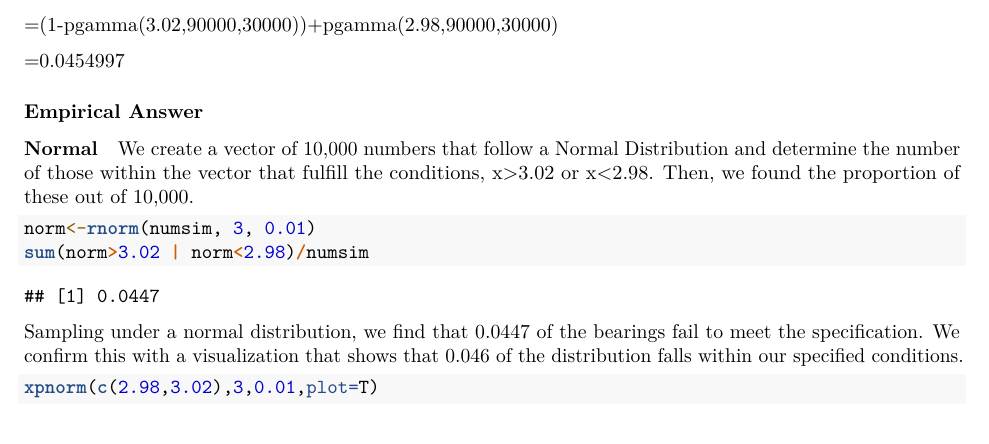
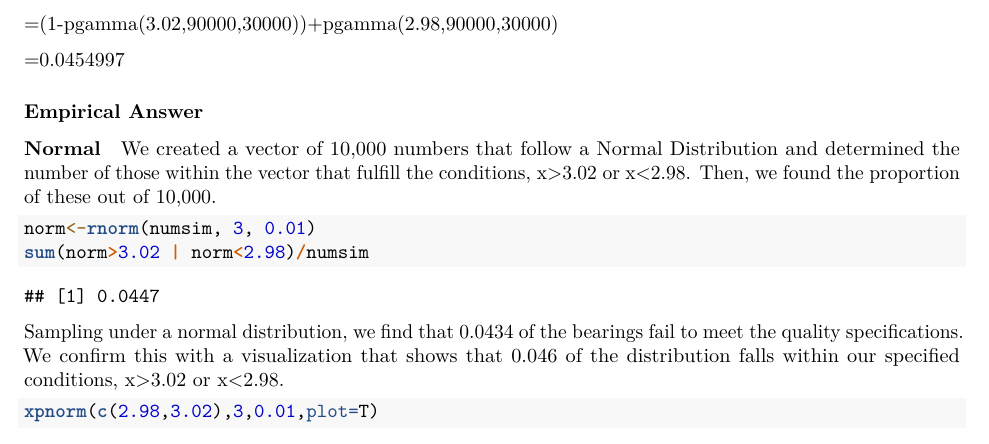
Before and after one commit to danielnjoo/S370, an R Markdown document (pset1/pset1.Rmd): part of page 2 of 4, cut so that both start at the same text. Rendered offline with R 4.5, knitr and Pandoc, then LaTeX, with nearby package versions; some code elsewhere in the file could not run offline.

Commit message:
edits to problem 3 normal

````diff
--- a/pset1/pset1.Rmd
+++ b/pset1/pset1.Rmd
@@ -84,14 +84,14 @@ $(1-P(b\leq3.02))+P(b\geq2.98)$
 
 #### Normal
 
-We create a vector of 10,000 numbers that follow a Normal Distribution and determine the number of those within the vector that fulfill the conditions, x>3.02 or x<2.98. Then, we found the proportion of these out of 10,000.
+We created a vector of 10,000 numbers that follow a Normal Distribution and determined the number of those within the vector that fulfill the conditions, x>3.02 or x<2.98. Then, we found the proportion of these out of 10,000.
 
 ```{r}
 norm<-rnorm(numsim, 3, 0.01)
 sum(norm>3.02 | norm<2.98)/numsim
 ```
 
-Sampling under a normal distribution, we find that 0.0447 of the bearings fail to meet the specification. We confirm this with a visualization that shows that 0.046 of the distribution falls within our specified conditions.
+Sampling under a normal distribution, we find that 0.0434 of the bearings fail to meet the quality specifications. We confirm this with a visualization that shows that 0.046 of the distribution falls within our specified conditions, x>3.02 or x<2.98.
 
 ```{r}
 xpnorm(c(2.98,3.02),3,0.01,plot=T)
````
